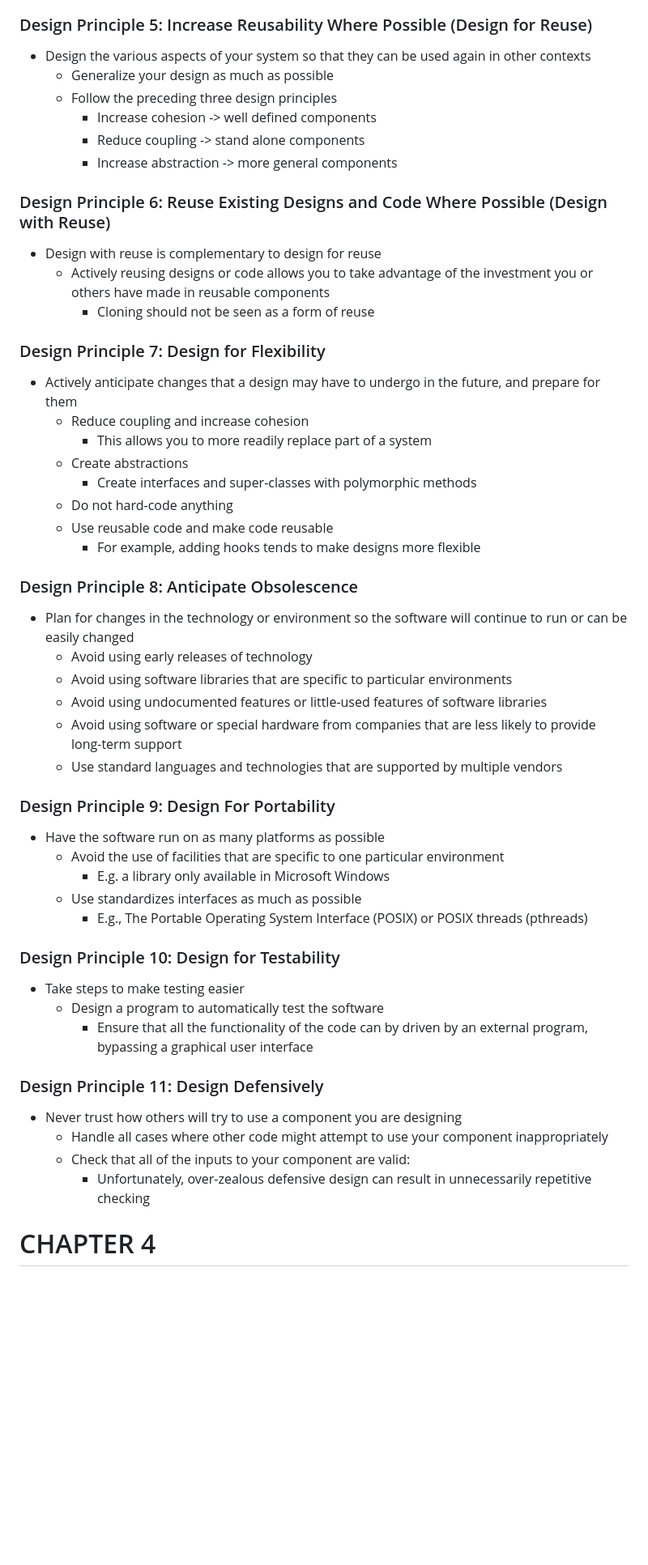
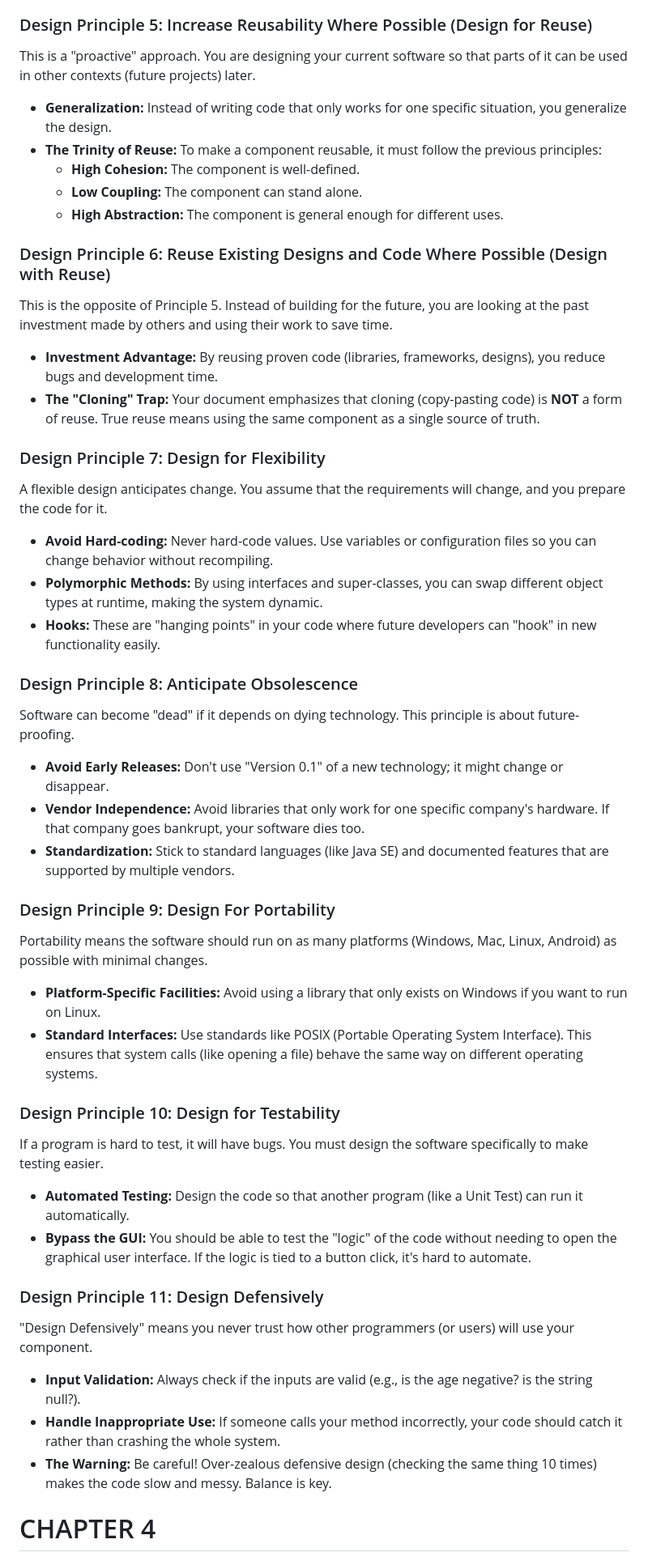
Before and after one commit to theomerkaratas/sabanci-university-master-degree-projects, a Markdown page: IT524/LectureNotes/README.md, the part around one of its changes. Shown at 81% size. Rendered like a GitHub page; blank space fills up the shorter version.

```diff
--- a/IT524/LectureNotes/README.md
+++ b/IT524/LectureNotes/README.md
@@ -1329,59 +1312,58 @@ vs
 
 ### Design Principle 5: Increase Reusability Where Possible (Design for Reuse)
 
-- Design the various aspects of your system so that they can be used again in other contexts
-  - Generalize your design as much as possible
-  - Follow the preceding three design principles
-    - Increase cohesion -> well defined components
-    - Reduce coupling -> stand alone components
-    - Increase abstraction -> more general components
+This is a "proactive" approach. You are designing your current software so that parts of it can be used in other contexts (future projects) later.
+
+- **Generalization:** Instead of writing code that only works for one specific situation, you generalize the design.
+- **The Trinity of Reuse:** To make a component reusable, it must follow the previous principles:
+  - **High Cohesion:** The component is well-defined.
+  - **Low Coupling:** The component can stand alone.
+  - **High Abstraction:** The component is general enough for different uses.
 
 ### Design Principle 6: Reuse Existing Designs and Code Where Possible (Design with Reuse)
 
-- Design with reuse is complementary to design for reuse
-  - Actively reusing designs or code allows you to take advantage of the investment you or others have made in reusable components
-    - Cloning should not be seen as a form of reuse
+This is the opposite of Principle 5. Instead of building for the future, you are looking at the past investment made by others and using their work to save time.
+
+- **Investment Advantage:** By reusing proven code (libraries, frameworks, designs), you reduce bugs and development time.
+- **The "Cloning" Trap:** Your document emphasizes that cloning (copy-pasting code) is **NOT** a form of reuse. True reuse means using the same component as a single source of truth.
 
 ### Design Principle 7: Design for Flexibility
 
-- Actively anticipate changes that a design may have to undergo in the future, and prepare for them
-  - Reduce coupling and increase cohesion
-    - This allows you to more readily replace part of a system
-  - Create abstractions
-    - Create interfaces and super-classes with polymorphic methods
-  - Do not hard-code anything
-  - Use reusable code and make code reusable
-    - For example, adding hooks tends to make designs more flexible
+A flexible design anticipates change. You assume that the requirements will change, and you prepare the code for it.
+
+- **Avoid Hard-coding:** Never hard-code values. Use variables or configuration files so you can change behavior without recompiling.
+- **Polymorphic Methods:** By using interfaces and super-classes, you can swap different object types at runtime, making the system dynamic.
+- **Hooks:** These are "hanging points" in your code where future developers can "hook" in new functionality easily.
 
 ### Design Principle 8: Anticipate Obsolescence
 
-- Plan for changes in the technology or environment so the software will continue to run or can be easily changed
-  - Avoid using early releases of technology
-  - Avoid using software libraries that are specific to particular environments
-  - Avoid using undocumented features or little-used features of software libraries
-  - Avoid using software or special hardware from companies that are less likely to provide long-term support
-  - Use standard languages and technologies that are supported by multiple vendors
+Software can become "dead" if it depends on dying technology. This principle is about future-proofing.
+
+- **Avoid Early Releases:** Don't use "Version 0.1" of a new technology; it might change or disappear.
+- **Vendor Independence:** Avoid libraries that only work for one specific company's hardware. If that company goes bankrupt, your software dies too.
+- **Standardization:** Stick to standard languages (like Java SE) and documented features that are supported by multiple vendors.
 
 ### Design Principle 9: Design For Portability
 
-- Have the software run on as many platforms as possible
-  - Avoid the use of facilities that are specific to one particular environment
-    - E.g. a library only available in Microsoft Windows
-  - Use standardizes interfaces as much as possible
-    - E.g., The Portable Operating System Interface (POSIX) or POSIX threads (pthreads)
+Portability means the software should run on as many platforms (Windows, Mac, Linux, Android) as possible with minimal changes.
+
+- **Platform-Specific Facilities:** Avoid using a library that only exists on Windows if you want to run on Linux.
+- **Standard Interfaces:** Use standards like POSIX (Portable Operating System Interface). This ensures that system calls (like opening a file) behave the same way on different operating systems.
 
 ### Design Principle 10: Design for Testability
 
-- Take steps to make testing easier
-  - Design a program to automatically test the software
-    - Ensure that all the functionality of the code can by driven by an external program, bypassing a graphical user interface
+If a program is hard to test, it will have bugs. You must design the software specifically to make testing easier.
+
+- **Automated Testing:** Design the code so that another program (like a Unit Test) can run it automatically.
+- **Bypass the GUI:** You should be able to test the "logic" of the code without needing to open the graphical user interface. If the logic is tied to a button click, it's hard to automate.
 
 ### Design Principle 11: Design Defensively
 
-- Never trust how others will try to use a component you are designing
-  - Handle all cases where other code might attempt to use your component inappropriately
-  - Check that all of the inputs to your component are valid:
-    - Unfortunately, over-zealous defensive design can result in unnecessarily repetitive checking
+"Design Defensively" means you never trust how other programmers (or users) will use your component.
+
+- **Input Validation:** Always check if the inputs are valid (e.g., is the age negative? is the string null?).
+- **Handle Inappropriate Use:** If someone calls your method incorrectly, your code should catch it rather than crashing the whole system.
+- **The Warning:** Be careful! Over-zealous defensive design (checking the same thing 10 times) makes the code slow and messy. Balance is key.
 
 # CHAPTER 4
 
```
Also changed, not shown: other parts of IT524/LectureNotes/README.md (+157 -184 lines).
